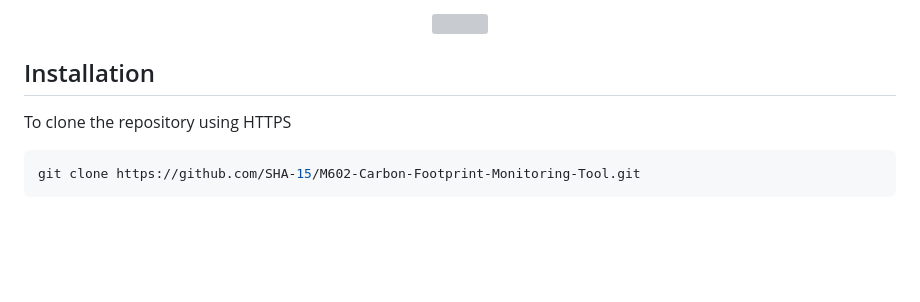
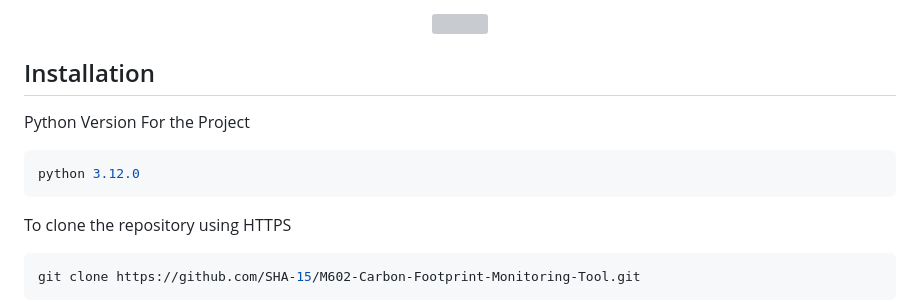
Before and after one commit to SHA-15/M602-Carbon-Footprint-Monitoring-Tool, a Markdown page: README.md, the part around the change. Drawn GitHub-style; blank space fills up the shorter version; grey boxes are pictures that could not be loaded.

````diff
--- a/README.md
+++ b/README.md
@@ -28,6 +28,12 @@ The application is developed on the [Flask framework](https://flask.palletsproje
 </p>
 
 ## Installation
+
+Python Version For the Project
+```python
+python 3.12.0
+```
+
 To clone the repository using HTTPS
 
 ```bash
````
